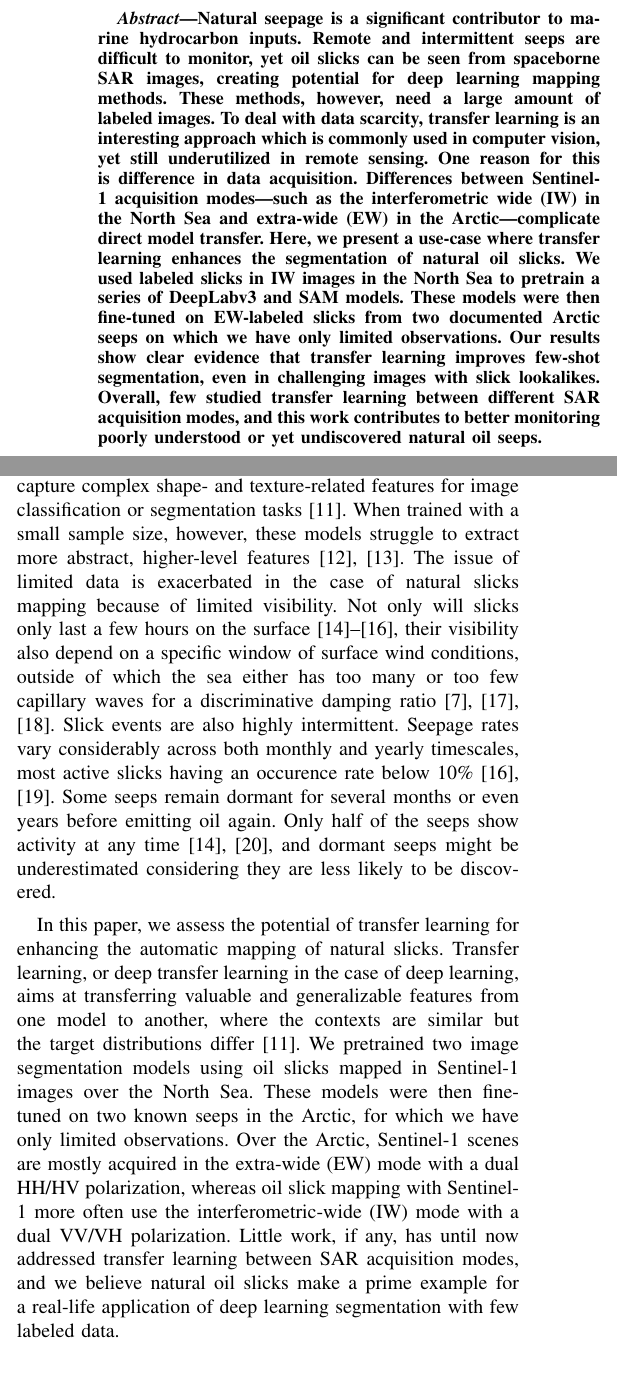
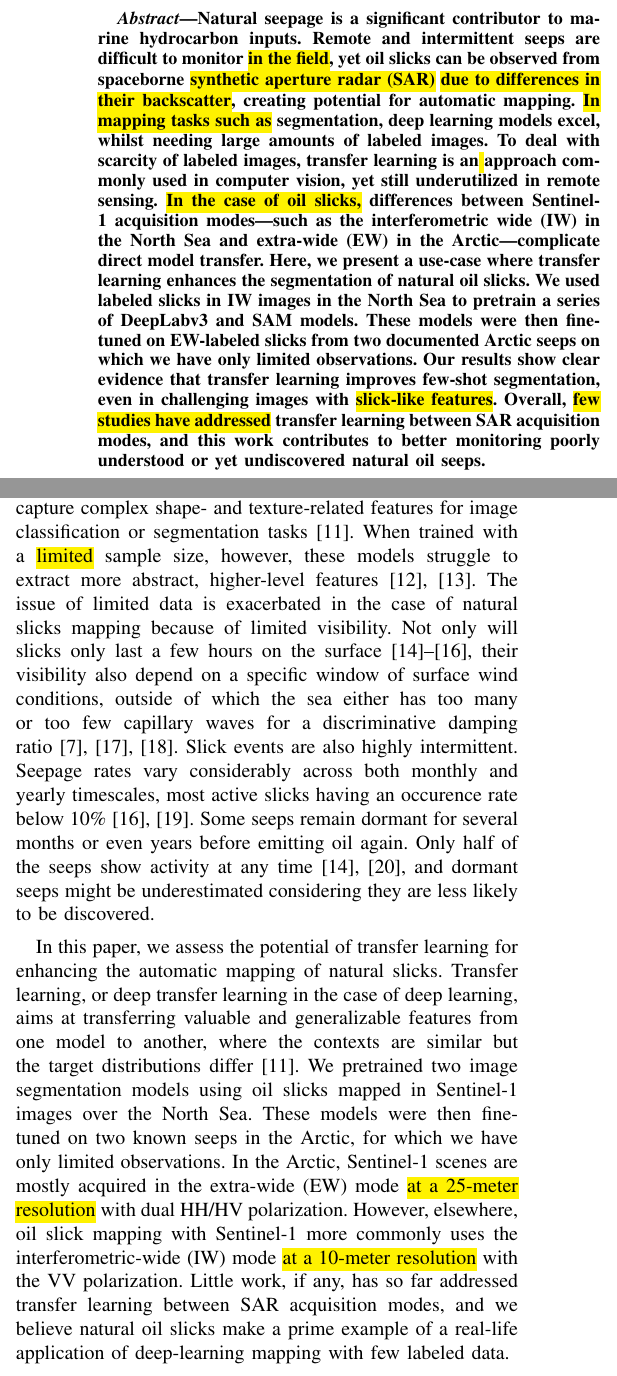
Before and after one commit to julvad/transfer_learning_S1_slicks_arctic, a LaTeX paper (latex/manuscript.tex): two parts of the columns of page 1 of 6, joined at a grey line, cut so that both start at the same text. Compiled offline with pdfLaTeX; a missing font is replaced by an installed copy or a similar font; a LaTeX package or settings file that is missing is left out.

Commit message:
BR review

```diff
--- a/latex/manuscript.tex
+++ b/latex/manuscript.tex
@@ -12,6 +12,9 @@
 \usepackage{cite}
 \usepackage{booktabs}
 \usepackage[hidelinks]{hyperref}
+
+\usepackage{xcolor}
+\usepackage{soul}
 
 \begin{document}
 
@@ -45,13 +48,17 @@ Malin Johansson is with the Department of Physics and Technology, The Arctic Uni
 \maketitle
 
 \begin{abstract}
-    Natural seepage is a significant contributor to marine hydrocarbon inputs. Remote and intermittent seeps are difficult to monitor, yet oil slicks can be seen from spaceborne
-    SAR images, creating potential for deep learning mapping methods. These methods, however, need a large amount of labeled images. To deal with data scarcity, transfer learning is an interesting approach
-    which is commonly used in computer vision, yet still underutilized in remote sensing. One reason for this is difference in data acquisition. Differences between Sentinel-1 acquisition modes—such as the
-    interferometric wide (IW) in the North Sea and extra-wide (EW) in the Arctic—complicate direct model transfer. Here, we present a use-case where transfer learning enhances the segmentation
-    of natural oil slicks. We used labeled slicks in IW images in the North Sea to pretrain a series of DeepLabv3 and SAM models. These models were then fine-tuned on EW-labeled slicks from two documented
-    Arctic seeps on which we have only limited observations. Our results show clear evidence that transfer learning improves few-shot segmentation, even in challenging images with slick lookalikes. Overall,
-    few studied transfer learning between different SAR acquisition modes, and this work contributes to better monitoring poorly understood or yet undiscovered natural oil seeps.
+    Natural seepage is a significant contributor to marine hydrocarbon inputs. Remote and intermittent seeps are difficult to monitor \hl{in the field}, yet oil slicks can be observed from spaceborne
+    \hl{synthetic aperture radar (SAR)} \hl{due to differences in their backscatter},
+    creating potential for automatic mapping. \hl{In mapping tasks such as} segmentation, deep learning models excel, whilst needing large amounts of labeled images.
+    To deal with scarcity of labeled images, transfer learning is an\hl{ }approach
+    commonly used in computer vision, yet still underutilized in remote sensing. \hl{In the case of oil slicks,} differences between Sentinel-1 acquisition modes—such as the
+    interferometric wide (IW) in the North Sea and extra-wide (EW) in the Arctic—complicate direct model transfer.
+    % and limit the potential for transfer learning %% Does this contradict the point of the paper?
+    Here, we present a use-case where transfer learning enhances the segmentation of natural oil slicks. We used labeled slicks in IW images in the North Sea to pretrain a series of DeepLabv3 and SAM models.
+    These models were then fine-tuned on EW-labeled slicks from two documented Arctic seeps on which we have only limited observations. Our results show clear evidence that transfer learning improves few-shot
+    segmentation, even in challenging images with \hl{slick-like features}. Overall, \hl{few studies have addressed} transfer learning between SAR acquisition modes, and this work contributes to
+    better monitoring poorly understood or yet undiscovered natural oil seeps.
 \end{abstract}
 
 \begin{IEEEkeywords}
@@ -68,9 +75,10 @@ In precise terms, SAR's capacity for detecting a slick relies on the damping rat
 quigleyInvestigationDampingRatio2023}.
 
 Many previous works have attempted to make use of the damping ratio for automatizing marine oil detection, with varying results. They face a common challenge which has been an ongoing topic of research for over
-three decades: the presence of oil slicks lookalikes including ocean eddies, biogenic slicks and newly-formed ice \cite{johanssonCanMineralOil2020,hovlandSlickDetectionSAR1994,alpersOilsSurfactants2004,alpersOilSpillDetection2017,espedalSatelliteDetectionNatural1996}.
+three decades: the presence of oil slicks lookalikes including ocean eddies, biogenic slicks and newly-formed ice \cite{johanssonCanMineralOil2020,hovlandSlickDetectionSAR1994,alpersOilsSurfactants2004,
+alpersOilSpillDetection2017,espedalSatelliteDetectionNatural1996}.
 When trained with a large number of labeled examples, deep learning models, currently the benchmark in computer vision, can capture complex shape- and texture-related features for image classification or
-segmentation tasks \cite{goodfellowDeepLearning2016}. When trained with a small sample size, however, these models struggle to extract more abstract, higher-level features
+segmentation tasks \cite{goodfellowDeepLearning2016}. When trained with a \hl{limited} sample size, however, these models struggle to extract more abstract, higher-level features
 \cite{bengioDeepLearnersBenefit2011,bengioDeepLearningRepresentations2012}. The issue of limited data is exacerbated in the case of natural slicks mapping because of limited visibility.
 Not only will slicks only last a few hours on the surface \cite{jatiaultMonitoringNaturalOil2017,daneshgaraslHindcastModelingOil2017,oreillyDistributionMagnitudeVariability2022},
 their visibility also depend on a specific window of surface wind conditions, outside of which the sea either has too many or too few capillary waves for a discriminative
@@ -83,9 +91,12 @@ Slick events are also highly intermittent. Seepage rates vary considerably acros
 In this paper, we assess the potential of transfer learning for enhancing the automatic mapping of natural slicks. Transfer learning, or deep transfer learning in the case of deep learning, aims at
 transferring valuable and generalizable features from one model to another, where the contexts are similar but the target distributions differ \cite{goodfellowDeepLearning2016}.
 We pretrained two image segmentation models using oil slicks mapped in Sentinel-1 images over the North Sea. These models were then fine-tuned on two known seeps in the Arctic, for which we have only
-limited observations. Over the Arctic, Sentinel-1 scenes are mostly acquired in the extra-wide (EW) mode with a dual HH/HV polarization, whereas oil slick mapping with Sentinel-1 more often use the
-interferometric-wide (IW) mode with a dual VV/VH polarization. Little work, if any, has until now addressed transfer learning between SAR acquisition modes, and we believe natural oil slicks make a
-prime example for a real-life application of deep learning segmentation with few labeled data.
+limited observations. In the Arctic, Sentinel-1 scenes are mostly acquired in the extra-wide (EW) mode \hl{at a 25-meter resolution} with dual HH/HV polarization. However, elsewhere, oil slick mapping with
+Sentinel-1 more commonly uses the interferometric-wide (IW) mode \hl{at a 10-meter resolution} with the VV polarization.
+%Over the Arctic, Sentinel-1 scenes are mostly acquired in the 25-m resolution extra-wide (EW) mode with a dual HH/HV polarization, whereas oil slick mapping with Sentinel-1 more often use the
+%interferometric-wide (IW) mode, of 10-m pixel resolution with a dual VV/VH polarization.
+Little work, if any, has so far addressed transfer learning between SAR acquisition modes, and we believe natural oil slicks make a
+prime example of a real-life application of deep-learning mapping with few labeled data.
 
 \section{Data and methods}
 \subsection{Data}
```
Also changed, not shown: latex/references.bib (+15 -0 lines), latex/figures/layout2_grids.png (added), latex/figures/preds4x3_v2_scale.png (added), latex/manuscript.bbl, latex/manuscript.tex (18 more changed lines), 6 other files.
